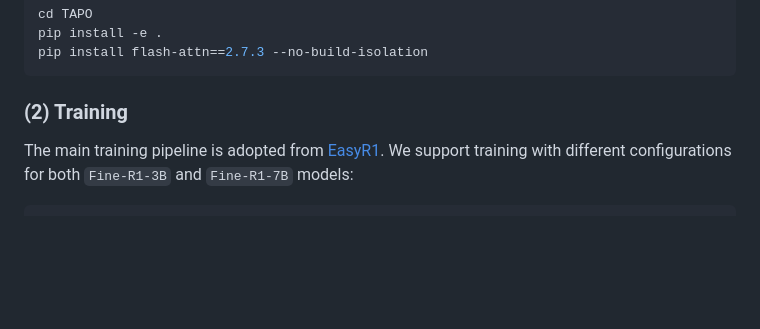
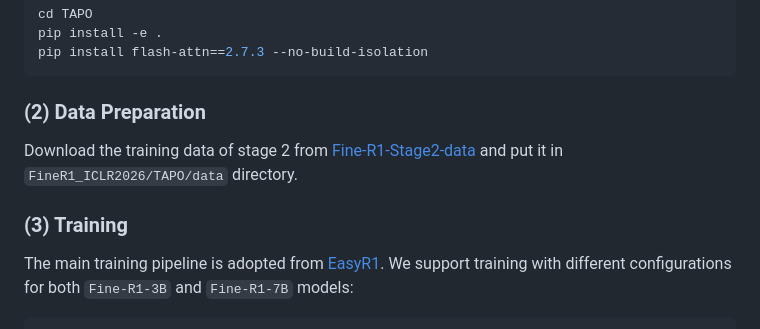
Before and after one commit to PKU-ICST-MIPL/FineR1_ICLR2026, a Markdown page: README.md, the part around the change. Drawn GitHub-style; blank space fills up the shorter version.

Commit message:
release code

````diff
--- a/README.md
+++ b/README.md
@@ -109,7 +109,11 @@ pip install -e .
 pip install flash-attn==2.7.3 --no-build-isolation
 ```
 
-### **(2) Training**
+### **(2) Data Preparation**
+
+Download the training data of stage 2 from [Fine-R1-Stage2-data](https://huggingface.co/datasets/StevenHH2000/Fine-R1-Stage2-data) and put it in `FineR1_ICLR2026/TAPO/data` directory.
+
+### **(3) Training**
 
 The main training pipeline is adopted from [EasyR1](https://github.com/hiyouga/EasyR1). We support training with different configurations for both `Fine-R1-3B` and `Fine-R1-7B` models:
 
````
